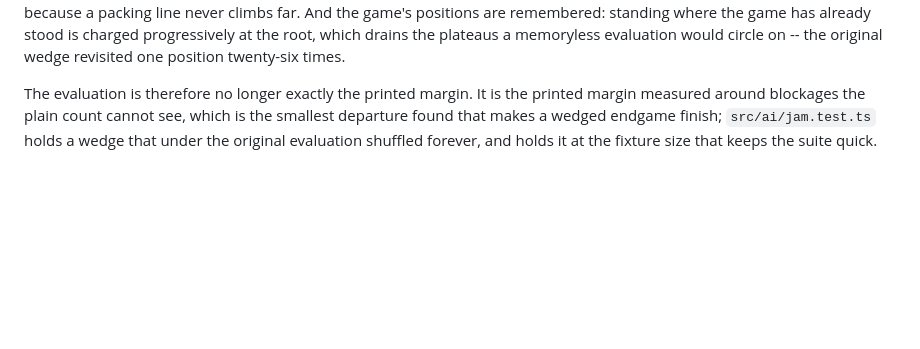
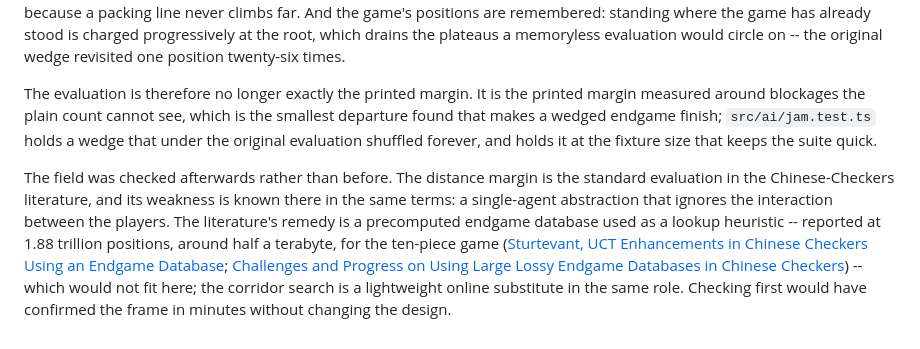
Before and after one commit to cornelius/salta, a Markdown page: dev/adr/006-computer-opponent.md, the part around the change. GitHub-like rendering; blank space fills up the shorter version.

Commit message:
Put the literature beside the amendment
Asked what the field does, after the fact: the same margin, the same complaint against it, and a half-terabyte remedy that would not fit here -- recorded so the corridor search reads as a chosen substitute, not ignorance of one.

Assisted-by: Claude:claude-fable-5

```diff
--- a/dev/adr/006-computer-opponent.md
+++ b/dev/adr/006-computer-opponent.md
@@ -38,3 +38,5 @@ The margin as first shipped counted steps over an empty board, and play promptly
 Three changes, each answering a measured failure of the previous one. The distance is now measured around the side's own parked pieces: a path over a piece standing on its own target is charged the two moves that piece needs to step aside and back, and a target square a sibling squats on is charged the same, so backing a blocker out pays the moment it happens rather than several plies too late. Once every piece is past every enemy -- jumps are forward-only, so from then on the sides cannot touch -- the game is two independent races and minimax wastes its depth on replies that no longer matter; from there the search plans the side's own consecutive moves instead, held to a corridor a little above the starting burden, because a packing line never climbs far. And the game's positions are remembered: standing where the game has already stood is charged progressively at the root, which drains the plateaus a memoryless evaluation would circle on -- the original wedge revisited one position twenty-six times.
 
 The evaluation is therefore no longer exactly the printed margin. It is the printed margin measured around blockages the plain count cannot see, which is the smallest departure found that makes a wedged endgame finish; `src/ai/jam.test.ts` holds a wedge that under the original evaluation shuffled forever, and holds it at the fixture size that keeps the suite quick.
+
+The field was checked afterwards rather than before. The distance margin is the standard evaluation in the Chinese-Checkers literature, and its weakness is known there in the same terms: a single-agent abstraction that ignores the interaction between the players. The literature's remedy is a precomputed endgame database used as a lookup heuristic -- reported at 1.88 trillion positions, around half a terabyte, for the ten-piece game ([Sturtevant, UCT Enhancements in Chinese Checkers Using an Endgame Database](https://webdocs.cs.ualberta.ca/~nathanst/papers/UCT-endgame.pdf); [Challenges and Progress on Using Large Lossy Endgame Databases in Chinese Checkers](https://link.springer.com/chapter/10.1007/978-3-319-39402-2_1)) -- which would not fit here; the corridor search is a lightweight online substitute in the same role. Checking first would have confirmed the frame in minutes without changing the design.
```
